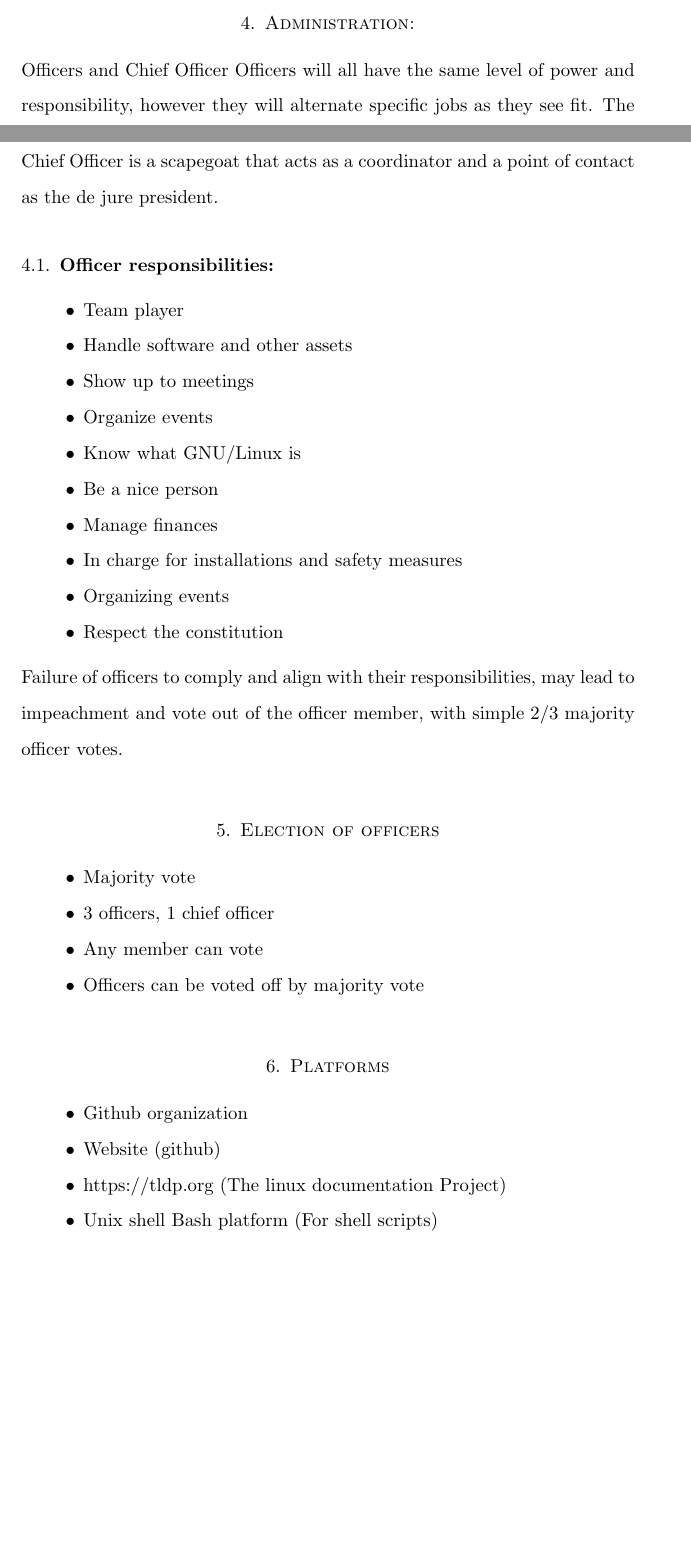
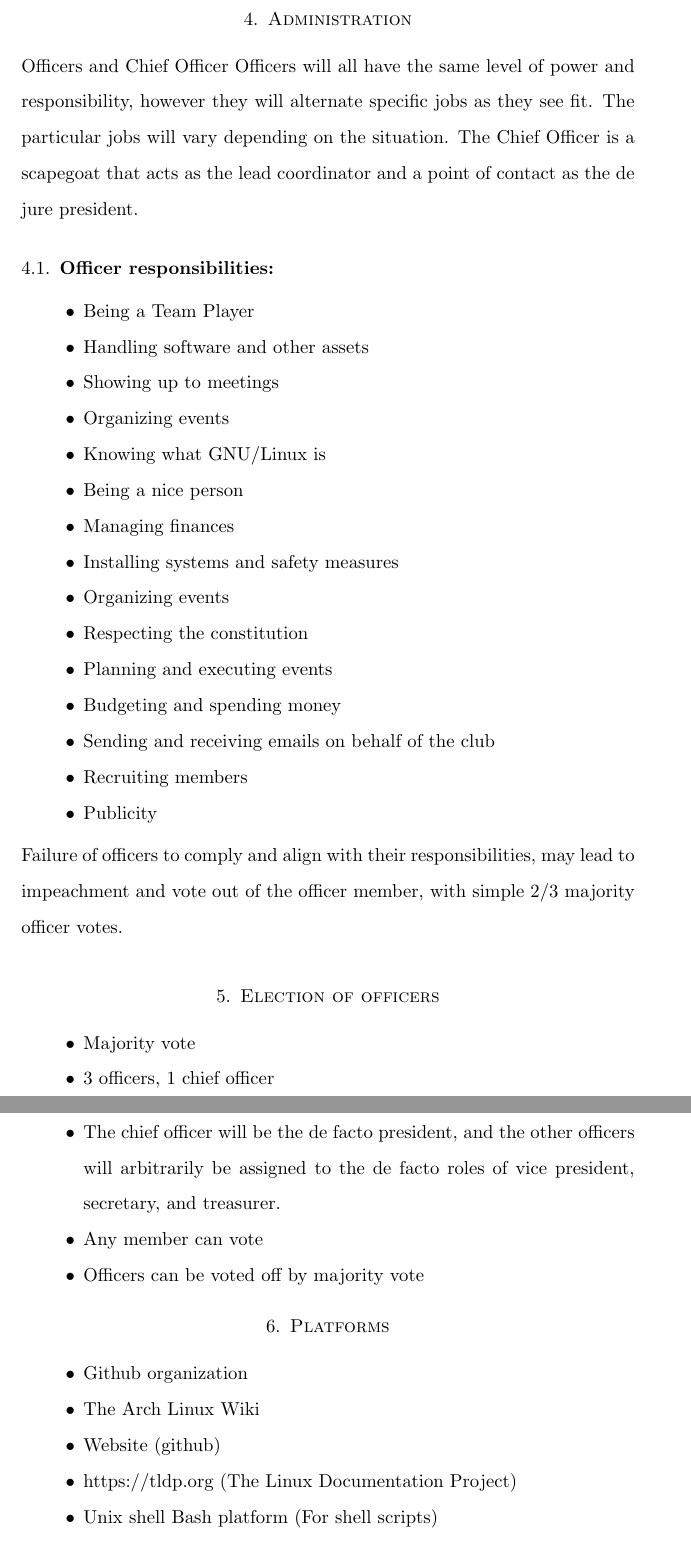
Before and after one commit to bc-linux-club/constitution, a LaTeX paper (constitution.tex): two parts of pages 2 and 3 of 4 before the commit and two parts of pages 3 and 4 of 4 after it, joined at a grey line, cut at the place of the change, the shorter picture padded with empty space. Compiled offline with pdfLaTeX.

Commit message:
Some modifications

```diff
--- a/constitution.tex
+++ b/constitution.tex
@@ -67,23 +67,28 @@
 
 
 
-\section{Administration:}
+\section{Administration}
 \paragraph{Officers and Chief Officer
-    Officers will all have the same level of power and responsibility, however they will alternate specific jobs as they see fit.
-    The Chief Officer is a scapegoat that acts as a coordinator and a point of contact as the de jure president.
+    Officers will all have the same level of power and responsibility, however they will alternate specific jobs as they see fit. The particular jobs will vary depending on the situation.
+    The Chief Officer is a scapegoat that acts as the lead coordinator and a point of contact as the de jure president.
 }
 \subsection{Officer responsibilities:}
 \begin{itemize}
-    \item Team player
-    \item Handle software and other assets
-    \item Show up to meetings
-    \item Organize events
-    \item Know what GNU/Linux is
-    \item Be a nice person
-    \item Manage finances
-    \item In charge for installations and safety measures
-    \item  Organizing events
-    \item Respect the constitution
+    \item Being a Team Player
+    \item Handling software and other assets
+    \item Showing up to meetings
+    \item Organizing events
+    \item Knowing what GNU/Linux is
+    \item Being a nice person
+    \item Managing finances
+    \item Installing systems and safety measures
+    \item Organizing events
+    \item Respecting the constitution
+    \item Planning and executing events
+    \item Budgeting and spending money
+    \item Sending and receiving emails on behalf of the club
+    \item Recruiting members
+    \item Publicity
 \end{itemize}
 \paragraph{Failure of officers to comply and align with their responsibilities, may lead to impeachment and vote out of the officer member, with simple 2/3 majority officer votes}
 
@@ -92,6 +97,7 @@
 \begin{itemize}
     \item Majority vote
     \item 3 officers, 1 chief officer
+    \item The chief officer will be the de facto president, and the other officers will arbitrarily be assigned to the de facto roles of vice president, secretary, and treasurer.
     \item Any member can vote
     \item Officers can be voted off by majority vote
 \end{itemize}
@@ -99,14 +105,14 @@
 \section{Platforms}
 \begin{itemize}
     \item Github organization
-
+    \item The Arch Linux Wiki
     \item Website (github)
-    \item https://tldp.org (The linux documentation Project)
+    \item https://tldp.org (The Linux Documentation Project)
     \item Unix shell Bash platform (For shell scripts)
 \end{itemize}
 
 \section{[non-discrimination policy]}
-\paragraph{“The principle of non-discrimination seeks “to guarantee that human rights are exercised without discrimination of any kind based on race, colour, sex, language, religion, political or other opinion, national or social origin, property, birth or other status such as disability, age, marital and family status, sexual orientation and gender identity, health status, place of residence, economic and social situation”.}
+\paragraph{“The principle of non-discrimination seeks 'to guarantee that human rights are exercised without discrimination of any kind based on race, colour, sex, language, religion, political or other opinion, national or social origin, property, birth or other status such as disability, age, marital and family status, sexual orientation and gender identity, health status, place of residence, economic and social situation.'"}
 
 
 \end{document}
```
Also changed, not shown: constitution.pdf, constitution.tex (8 more changed lines).
